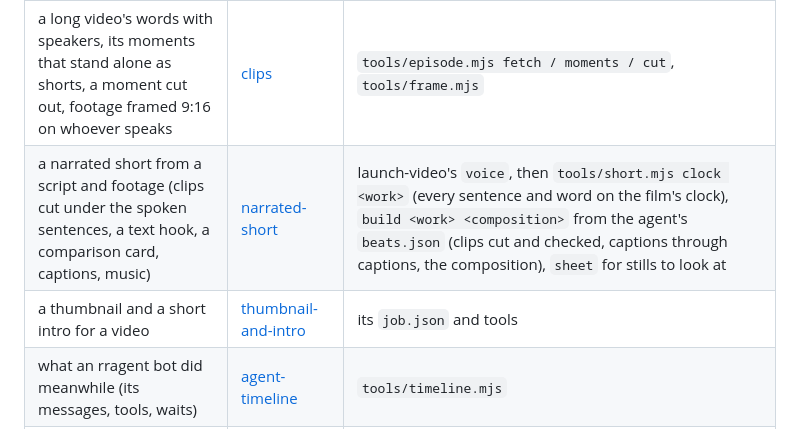
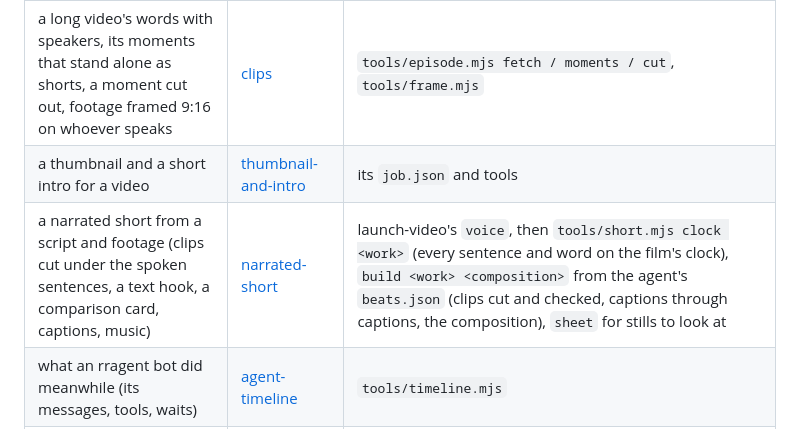
Before and after one commit to storrito/agentitos, a Markdown page: AGENTS.md, the part around the change. Rendered like a GitHub page.

Commit message:
narrated-short: its row in AGENTS.md moved, so that it does not meet footage's in a merge
Co-Authored-By: Claude Fable 5.2 <noreply@anthropic.com>

```diff
--- a/AGENTS.md
+++ b/AGENTS.md
@@ -19,8 +19,8 @@ Before writing code for a job, look whether a skill here does it, and call its t
 | the best take of each part of talking-to-camera recordings, without slips and "äh"s | [best-takes](best-takes/) | its tools, as its SKILL.md describes |
 | a wide video cropped to 9:16 or square, following one subject that moves without speaking (a car, an athlete, a product), on the CPU, offline | [auto-reframe](auto-reframe/) | its tools; people talking go to clips' `tools/frame.mjs` |
 | a long video's words with speakers, its moments that stand alone as shorts, a moment cut out, footage framed 9:16 on whoever speaks | [clips](clips/) | `tools/episode.mjs fetch / moments / cut`, `tools/frame.mjs` |
+| a thumbnail and a short intro for a video | [thumbnail-and-intro](thumbnail-and-intro/) | its `job.json` and tools |
 | a narrated short from a script and footage (clips cut under the spoken sentences, a text hook, a comparison card, captions, music) | [narrated-short](narrated-short/) | launch-video's `voice`, then `tools/short.mjs clock <work>` (every sentence and word on the film's clock), `build <work> <composition>` from the agent's `beats.json` (clips cut and checked, captions through captions, the composition), `sheet` for stills to look at |
-| a thumbnail and a short intro for a video | [thumbnail-and-intro](thumbnail-and-intro/) | its `job.json` and tools |
 | what an rragent bot did meanwhile (its messages, tools, waits) | [agent-timeline](agent-timeline/) | `tools/timeline.mjs` |
 | voice, music or a picture made by a model (a voiceover with every word's time, a music bed, a background) | [launch-video](launch-video/) | `tools/launch.mjs voice`, `music`, `image` (OpenRouter; no HeyGen account) |
 | text checked against the apps' buttons in a HyperFrames film | [launch-video](launch-video/) | `tools/launch.mjs check <work> <composition>` after `zones` |
```
